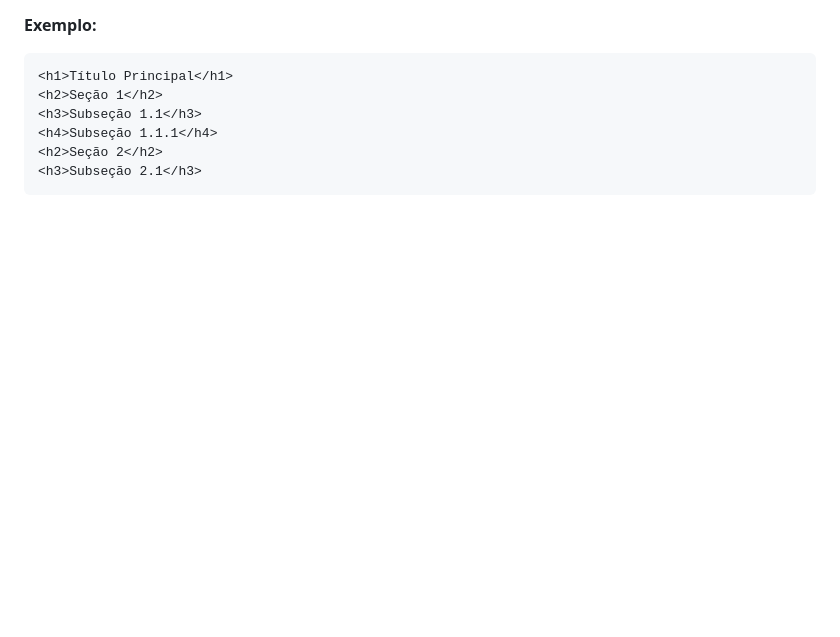
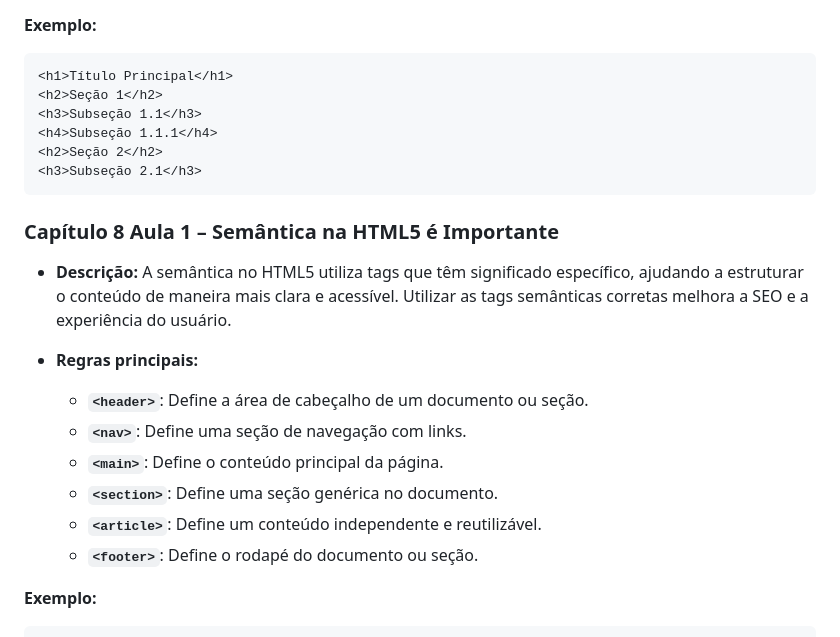
Before and after one commit to Dev-Livia/HTML5_e_CSS3, a Markdown page: README.md, the part around one of its changes. Rendered like a GitHub page; blank space fills up the shorter version.

Commit message:
Update Aula 8

````diff
--- a/README.md
+++ b/README.md
@@ -77,3 +77,17 @@ O primeiro módulo do curso de **HTML e CSS** do professor **Gustavo Guanabara**
 <h2>Seção 2</h2>
 <h3>Subseção 2.1</h3>
 ```
+### Capítulo 8 Aula 1 – Semântica na HTML5 é Importante
+
+- **Descrição:** A semântica no HTML5 utiliza tags que têm significado específico, ajudando a estruturar o conteúdo de maneira mais clara e acessível. Utilizar as tags semânticas corretas melhora a SEO e a experiência do usuário.
+
+- **Regras principais:**
+  - **`<header>`**: Define a área de cabeçalho de um documento ou seção.
+  - **`<nav>`**: Define uma seção de navegação com links.
+  - **`<main>`**: Define o conteúdo principal da página.
+  - **`<section>`**: Define uma seção genérica no documento.
+  - **`<article>`**: Define um conteúdo independente e reutilizável.
+  - **`<footer>`**: Define o rodapé do documento ou seção.
+
+**Exemplo:**
+
````
Also changed, not shown: other parts of README.md (+114 -0 lines).
